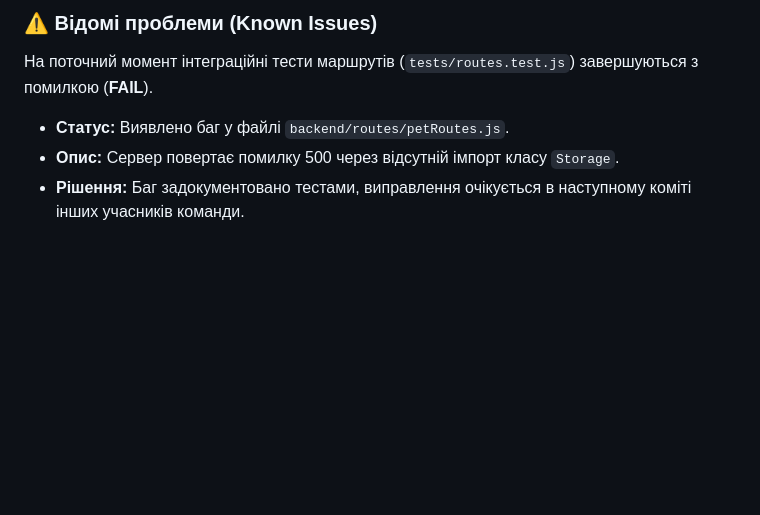
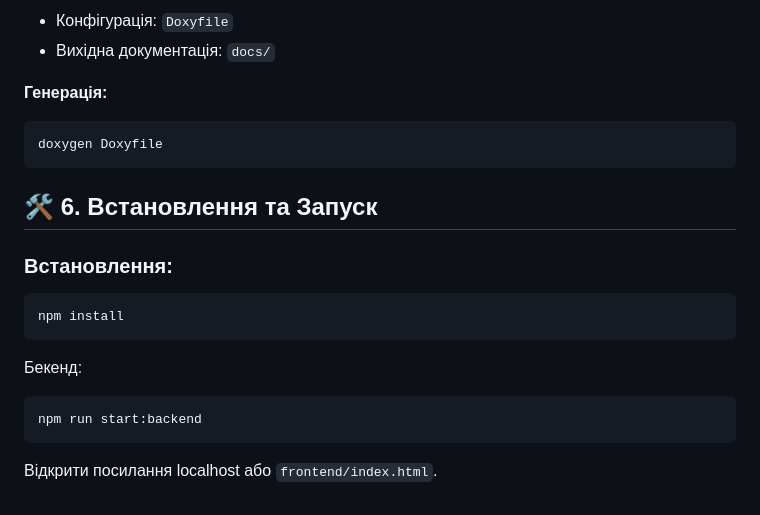
Before and after one commit to ylmmwina/project_mypet, a Markdown page: README.md, the part around the change printed below. GitHub-like rendering; blank space fills up the shorter version.

````diff
--- a/README.md
+++ b/README.md
@@ -62,8 +72,19 @@ npm test
 
-### ⚠️ Відомі проблеми (Known Issues)
+- Конфігурація: `Doxyfile`
+- Вихідна документація: `docs/`
 
-На поточний момент інтеграційні тести маршрутів (`tests/routes.test.js`) завершуються з помилкою (**FAIL**).
+**Генерація:**
+```bash
+doxygen Doxyfile
+```
+## 🛠️ 6. Встановлення та Запуск
 
-* **Статус:** Виявлено баг у файлі `backend/routes/petRoutes.js`.
-* **Опис:** Сервер повертає помилку 500 через відсутній імпорт класу `Storage`.
-* **Рішення:** Баг задокументовано тестами, виправлення очікується в наступному коміті інших учасників команди.
+### Встановлення:
+```bash
+npm install
+```
+Бекенд:
+```bash
+npm run start:backend
+```
+Відкрити посилання localhost або `frontend/index.html`.
````
Also changed, not shown: other parts of README.md (+50 -40 lines).
